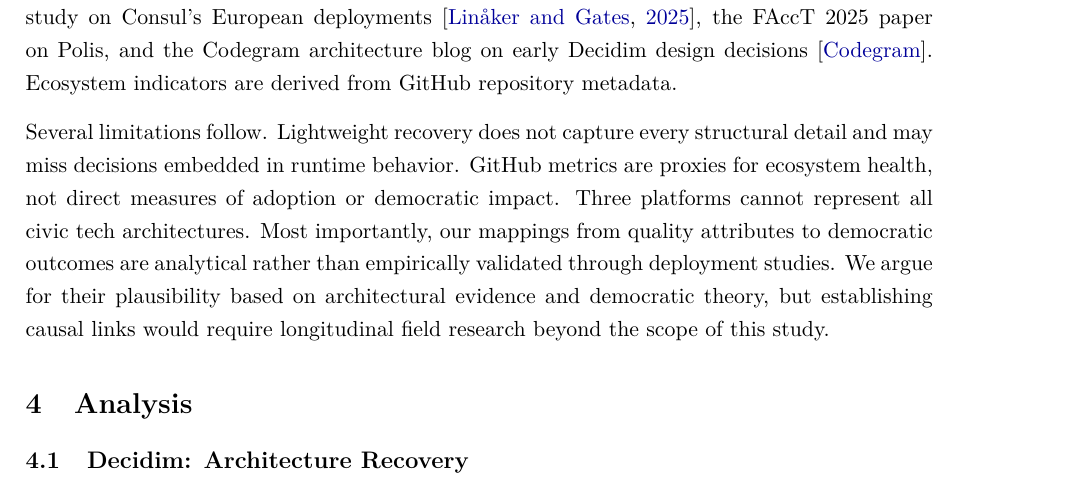
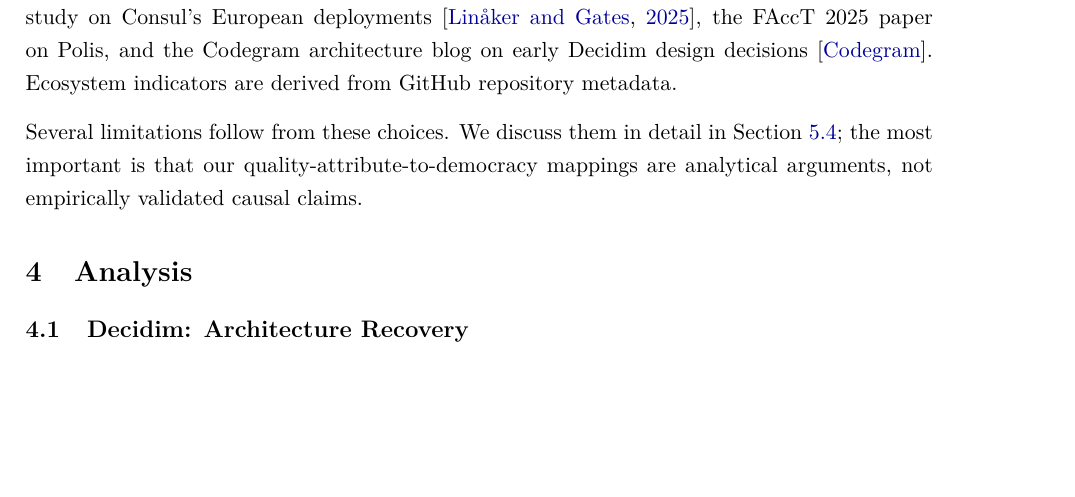
Before and after one commit to leosakharoff/democracy-stack-paper, a LaTeX paper (main.tex): part of page 9 of 22, cut so that both start at the same text, the shorter picture padded with empty space. Compiled offline with pdfLaTeX.

Commit message:
Replace Method limitations paragraph with forward reference to Section 5.4

```diff
--- a/main.tex
+++ b/main.tex
@@ -216,7 +216,7 @@ The three cases are structured asymmetrically on purpose. Decidim is the deep ca
 
 Data sources are mainly technical. We use the public GitHub repositories of all three platforms, gemspec and dependency files, architecture documentation, and developer guides. Secondary sources include \citet{barandiaran2024decidim} on Decidim's sociotechnical design, the OSOR case study on Consul's European deployments \citep{linaker2025consul}, the FAccT 2025 paper on Polis, and the Codegram architecture blog on early Decidim design decisions \citep{codegram-decidim}. Ecosystem indicators are derived from GitHub repository metadata.
 
-Several limitations follow. Lightweight recovery does not capture every structural detail and may miss decisions embedded in runtime behavior. GitHub metrics are proxies for ecosystem health, not direct measures of adoption or democratic impact. Three platforms cannot represent all civic tech architectures. Most importantly, our mappings from quality attributes to democratic outcomes are analytical rather than empirically validated through deployment studies. We argue for their plausibility based on architectural evidence and democratic theory, but establishing causal links would require longitudinal field research beyond the scope of this study.
+Several limitations follow from these choices. We discuss them in detail in Section~\ref{sec:evaluation}; the most important is that our quality-attribute-to-democracy mappings are analytical arguments, not empirically validated causal claims.
 
 
 % ============================================================
```
Also changed, not shown: 1 other file.
